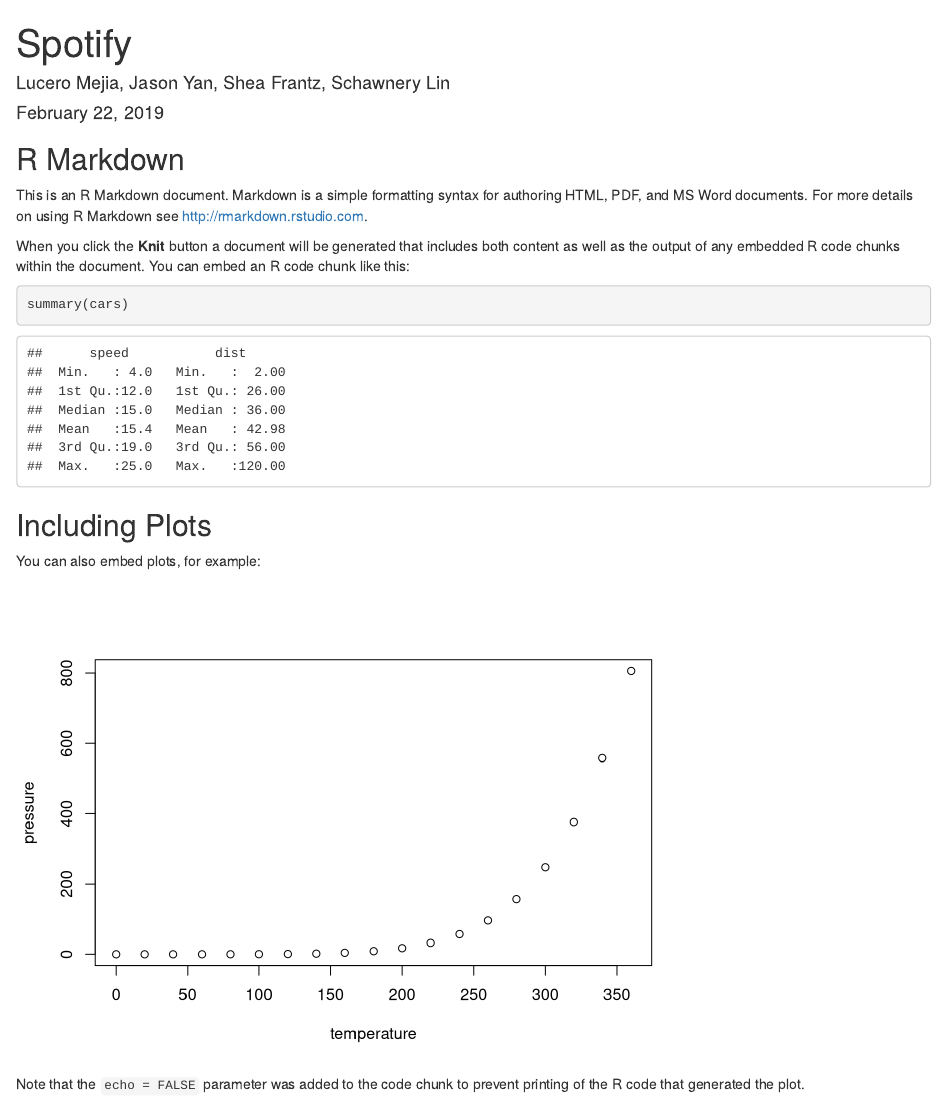
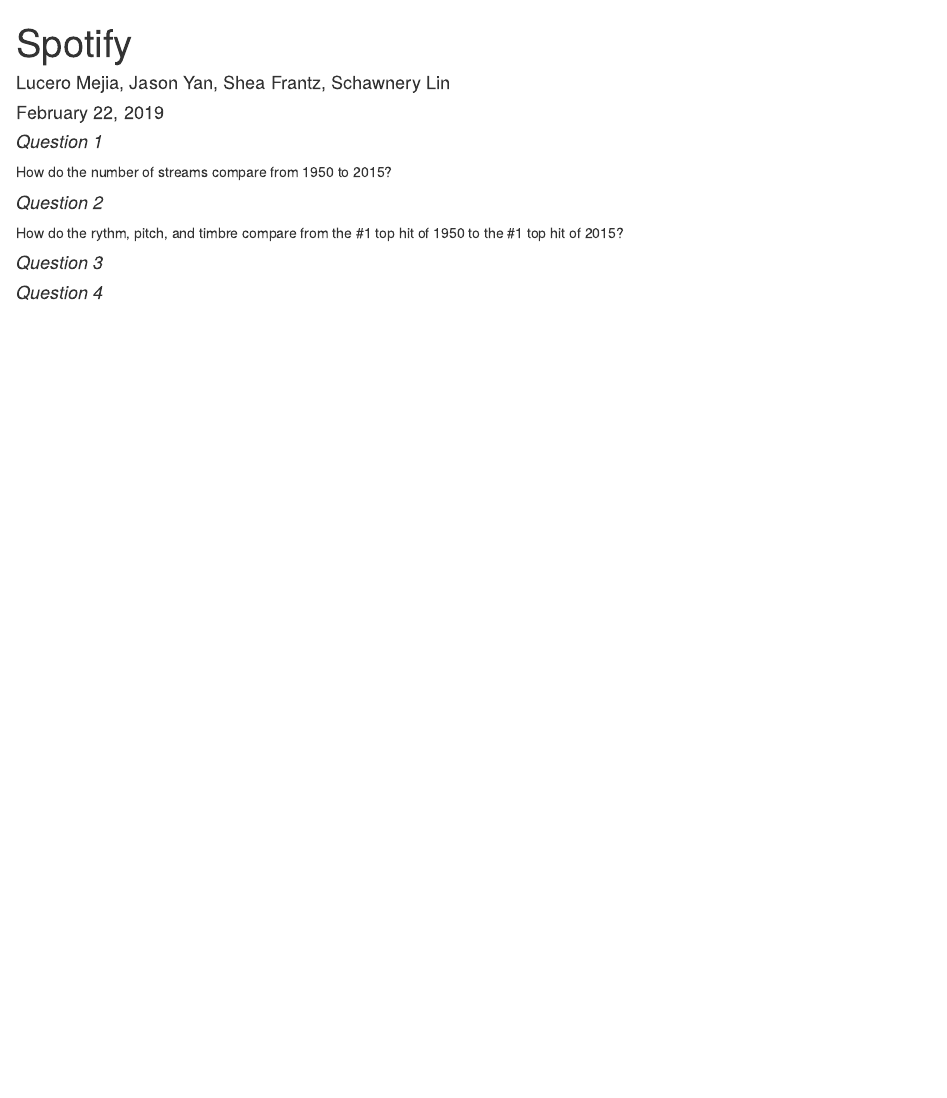
Before and after one commit to lmejia23/final-project-info-201, an R Markdown document (index.Rmd): the page in a window 1100 px wide, from its top. Rendered offline with R 4.5, knitr and Pandoc, with nearby package versions.

Commit message:
Add possible questions

````diff
--- a/index.Rmd
+++ b/index.Rmd
@@ -5,26 +5,12 @@
 output: html_document
 ---
 
-```{r setup, include=FALSE}
-knitr::opts_chunk$set(echo = TRUE)
-```
+#### _Question 1_
+How do the number of streams compare from 1950 to 2015?
 
-## R Markdown
+#### _Question 2_
+How do the rythm, pitch, and timbre compare from the #1 top hit of 1950 to the #1 top hit of 2015?
 
-This is an R Markdown document. Markdown is a simple formatting syntax for authoring HTML, PDF, and MS Word documents. For more details on using R Markdown see <http://rmarkdown.rstudio.com>.
+#### _Question 3_
 
-When you click the **Knit** button a document will be generated that includes both content as well as the output of any embedded R code chunks within the document. You can embed an R code chunk like this:
-
-```{r cars}
-summary(cars)
-```
-
-## Including Plots
-
-You can also embed plots, for example:
-
-```{r pressure, echo=FALSE}
-plot(pressure)
-```
-
-Note that the `echo = FALSE` parameter was added to the code chunk to prevent printing of the R code that generated the plot.
+#### _Question 4_
````
Also changed, not shown: index.html (added).
